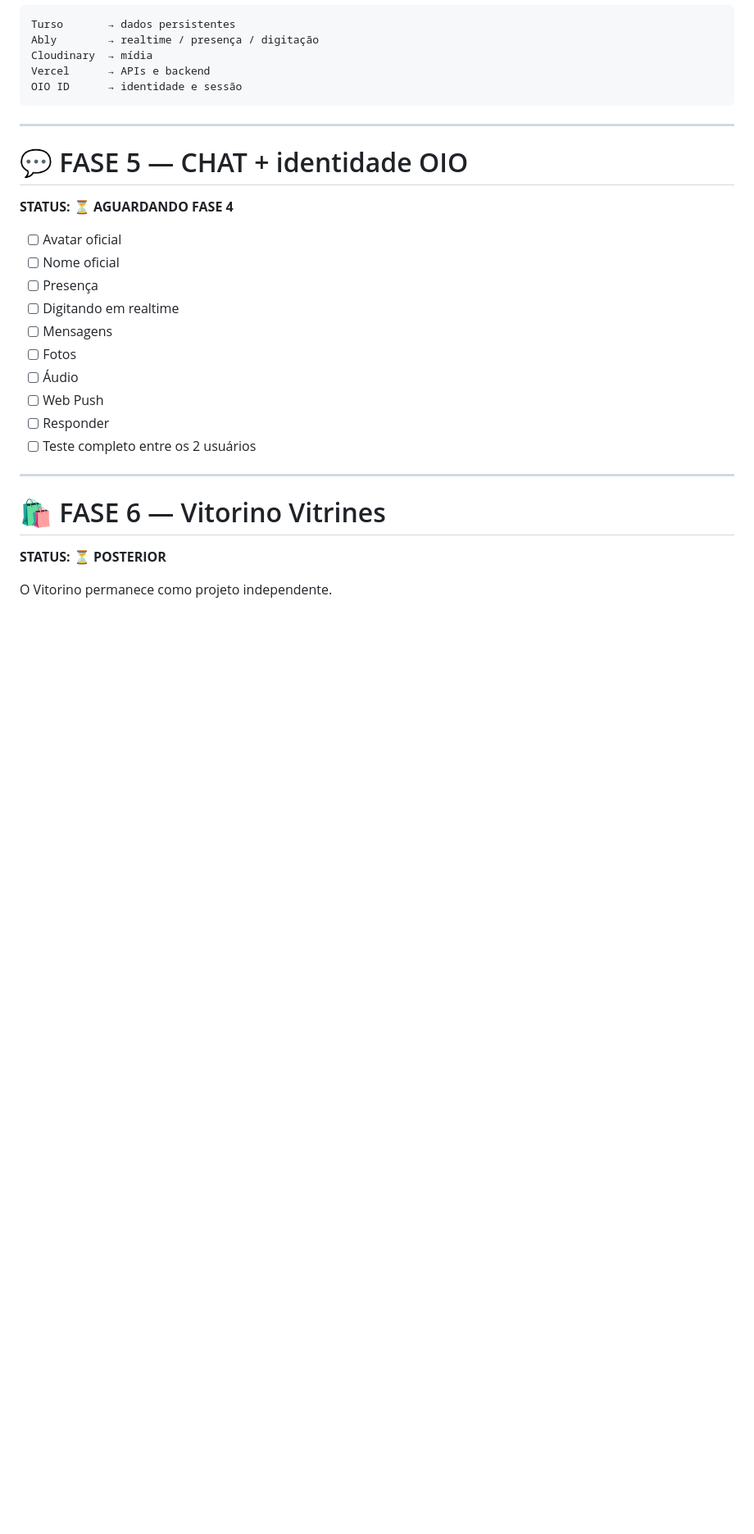
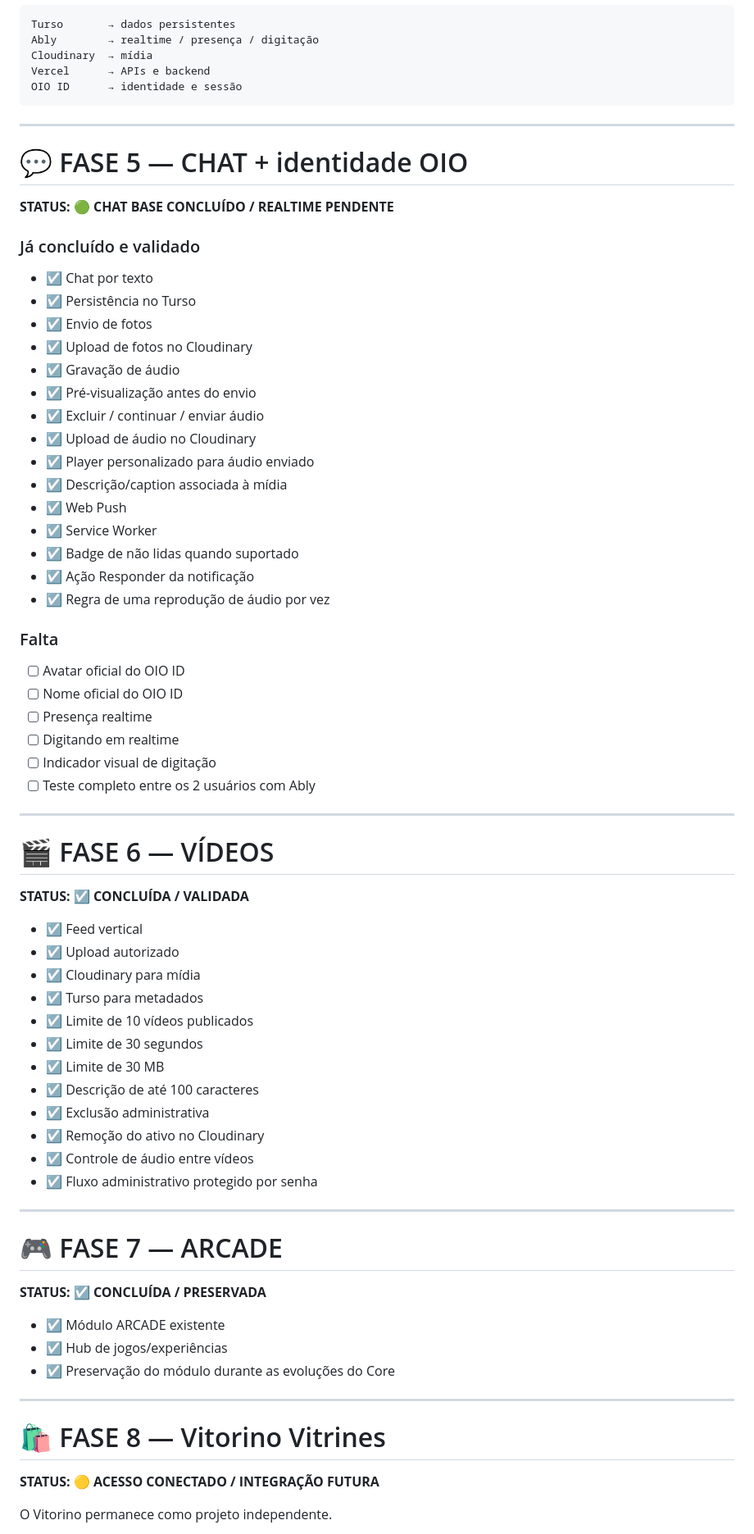
Before and after one commit to detiillimichel-max/projeto-oio-core, a Markdown page: ROADMAP-INTEGRACOES.md, the part around one of its changes. Shown at 82% size. Drawn GitHub-style; blank space fills up the shorter version.

Commit message:
docs: atualizar roadmap com etapas já concluídas

```diff
--- a/ROADMAP-INTEGRACOES.md
+++ b/ROADMAP-INTEGRACOES.md
@@ -166,24 +196,69 @@ OIO ID      → identidade e sessão
 
 # 💬 FASE 5 — CHAT + identidade OIO
 
-**STATUS: ⏳ AGUARDANDO FASE 4**
+**STATUS: 🟢 CHAT BASE CONCLUÍDO / REALTIME PENDENTE**
 
-- [ ] Avatar oficial
-- [ ] Nome oficial
-- [ ] Presença
+### Já concluído e validado
+
+- ☑️ Chat por texto
+- ☑️ Persistência no Turso
+- ☑️ Envio de fotos
+- ☑️ Upload de fotos no Cloudinary
+- ☑️ Gravação de áudio
+- ☑️ Pré-visualização antes do envio
+- ☑️ Excluir / continuar / enviar áudio
+- ☑️ Upload de áudio no Cloudinary
+- ☑️ Player personalizado para áudio enviado
+- ☑️ Descrição/caption associada à mídia
+- ☑️ Web Push
+- ☑️ Service Worker
+- ☑️ Badge de não lidas quando suportado
+- ☑️ Ação Responder da notificação
+- ☑️ Regra de uma reprodução de áudio por vez
+
+### Falta
+
+- [ ] Avatar oficial do OIO ID
+- [ ] Nome oficial do OIO ID
+- [ ] Presença realtime
 - [ ] Digitando em realtime
-- [ ] Mensagens
-- [ ] Fotos
-- [ ] Áudio
-- [ ] Web Push
-- [ ] Responder
-- [ ] Teste completo entre os 2 usuários
+- [ ] Indicador visual de digitação
+- [ ] Teste completo entre os 2 usuários com Ably
 
 ---
 
-# 🛍️ FASE 6 — Vitorino Vitrines
+# 🎬 FASE 6 — VÍDEOS
 
-**STATUS: ⏳ POSTERIOR**
+**STATUS: ☑️ CONCLUÍDA / VALIDADA**
+
+- ☑️ Feed vertical
+- ☑️ Upload autorizado
+- ☑️ Cloudinary para mídia
+- ☑️ Turso para metadados
+- ☑️ Limite de 10 vídeos publicados
+- ☑️ Limite de 30 segundos
+- ☑️ Limite de 30 MB
+- ☑️ Descrição de até 100 caracteres
+- ☑️ Exclusão administrativa
+- ☑️ Remoção do ativo no Cloudinary
+- ☑️ Controle de áudio entre vídeos
+- ☑️ Fluxo administrativo protegido por senha
+
+---
+
+# 🎮 FASE 7 — ARCADE
+
+**STATUS: ☑️ CONCLUÍDA / PRESERVADA**
+
+- ☑️ Módulo ARCADE existente
+- ☑️ Hub de jogos/experiências
+- ☑️ Preservação do módulo durante as evoluções do Core
+
+---
+
+# 🛍️ FASE 8 — Vitorino Vitrines
+
+**STATUS: 🟡 ACESSO CONECTADO / INTEGRAÇÃO FUTURA**
 
 O Vitorino permanece como projeto independente.
 
```
Also changed, not shown: other parts of ROADMAP-INTEGRACOES.md (+89 -37 lines).
